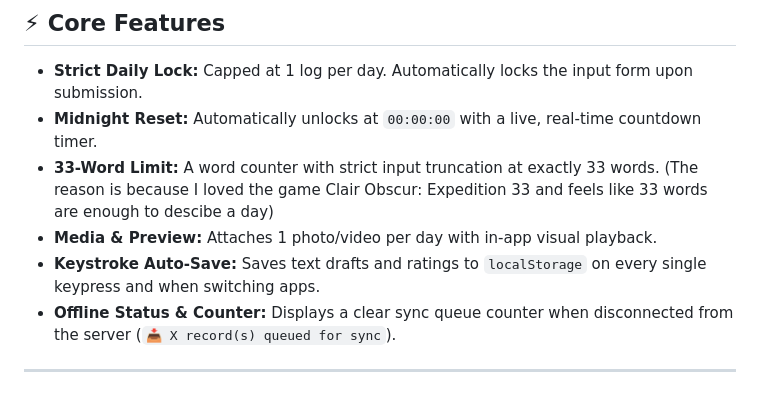
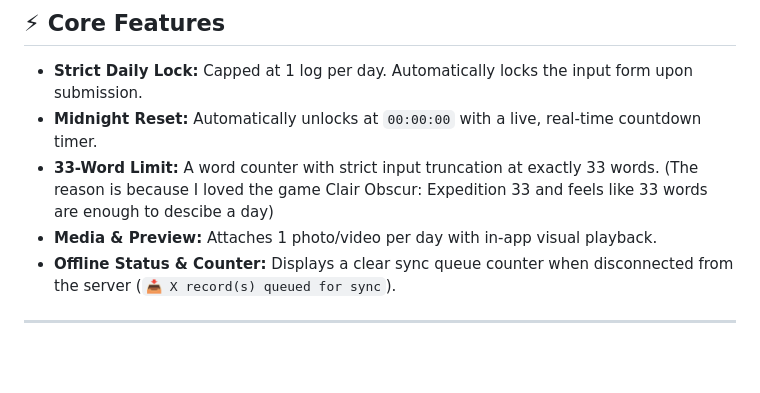
Before and after one commit to LabRat404/Daily-Writer, a Markdown page: README.md, the part around the change. Drawn GitHub-style; blank space fills up the shorter version.

```diff
--- a/README.md
+++ b/README.md
@@ -10,7 +10,6 @@ A minimalist Progressive Web App (PWA) designed for offline daily journaling and
 *   **Midnight Reset:** Automatically unlocks at `00:00:00` with a live, real-time countdown timer.
 *   **33-Word Limit:** A word counter with strict input truncation at exactly 33 words. (The reason is because I loved the game Clair Obscur: Expedition 33 and feels like 33 words are enough to descibe a day)
 *   **Media & Preview:** Attaches 1 photo/video per day with in-app visual playback.
-*   **Keystroke Auto-Save:** Saves text drafts and ratings to `localStorage` on every single keypress and when switching apps.
 *   **Offline Status & Counter:** Displays a clear sync queue counter when disconnected from the server (`📥 X record(s) queued for sync`).
 
 ---
```
